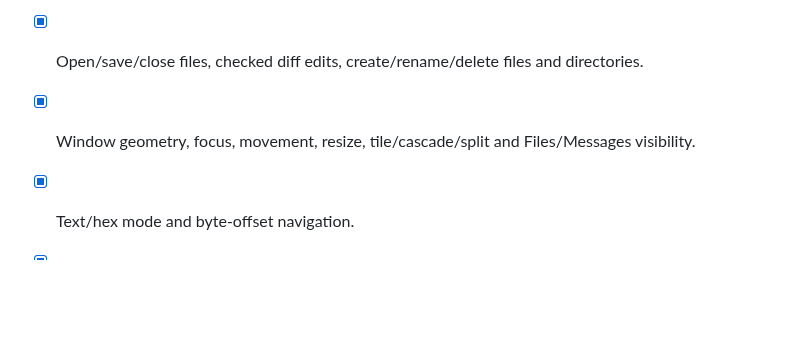
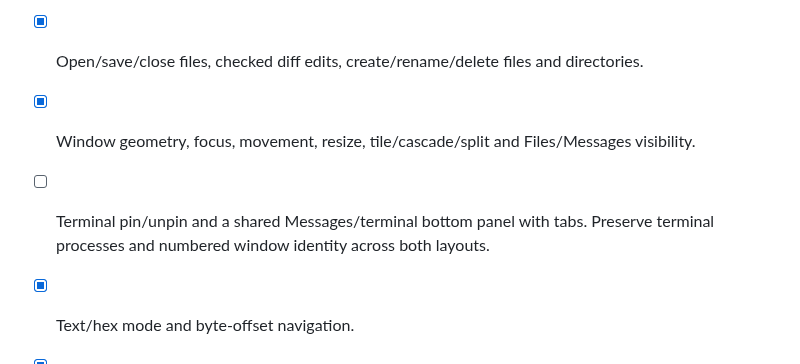
Before and after one commit to ekmett/hide, a Markdown page: docs/plans/session-tools.md, the part around the change. Rendered like a GitHub page; blank space fills up the shorter version.

Commit message:
Refresh debugger and terminal docking priorities

```diff
--- a/docs/plans/session-tools.md
+++ b/docs/plans/session-tools.md
@@ -12,6 +12,8 @@ The conversation agent should work with the same files, windows and running prog
 - [x] Git status/diff and workspace/Git file search, including live unsaved text.
 - [x] Open/save/close files, checked diff edits, create/rename/delete files and directories.
 - [x] Window geometry, focus, movement, resize, tile/cascade/split and Files/Messages visibility.
+- [ ] Terminal pin/unpin and a shared Messages/terminal bottom panel with tabs.
+  Preserve terminal processes and numbered window identity across both layouts.
 - [x] Text/hex mode and byte-offset navigation.
 - [x] Undo/redo history as diff-style previews and revision-checked application.
 - [x] Screen capture as colorless text and an optional PNG from the same frame.
```
Also changed, not shown: docs/plans/2026-09-30-protocol-and-terminal-integration.md (+4 -3 lines).
